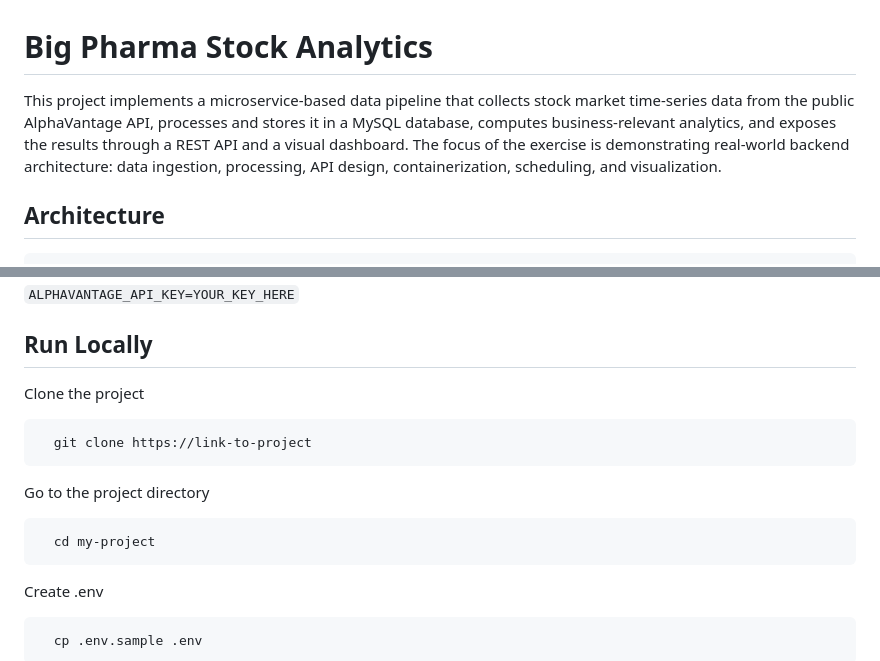
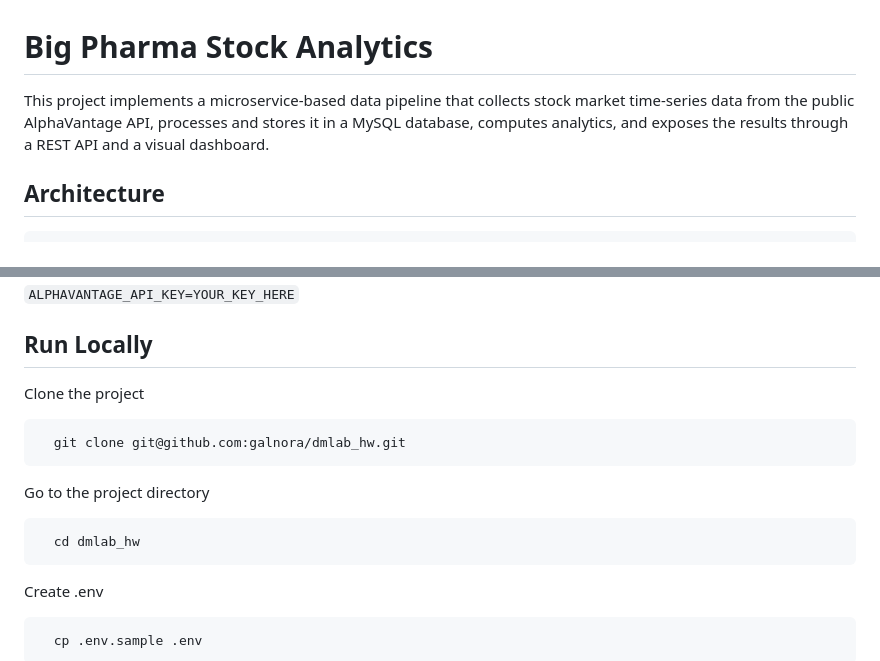
Before and after one commit to galnora/dmlab_hw, a Markdown page: README.md, 2 parts joined by grey strips. GitHub-like rendering.

````diff
--- a/README.md
+++ b/README.md
@@ -1,8 +1,7 @@
 
 # Big Pharma Stock Analytics
 
-This project implements a microservice-based data pipeline that collects stock market time-series data from the public AlphaVantage API, processes and stores it in a MySQL database, computes business-relevant analytics, and exposes the results through a REST API and a visual dashboard.
-The focus of the exercise is demonstrating real-world backend architecture: data ingestion, processing, API design, containerization, scheduling, and visualization.
+This project implements a microservice-based data pipeline that collects stock market time-series data from the public AlphaVantage API, processes and stores it in a MySQL database, computes analytics, and exposes the results through a REST API and a visual dashboard.
 
 
 ## Architecture
@@ -66,13 +65,13 @@ The project uses .env for configuration. A sample file is provided.
 Clone the project
 
 ```bash
-  git clone https://link-to-project
+  git clone git@github.com:galnora/dmlab_hw.git
 ```
 
 Go to the project directory
 
 ```bash
-  cd my-project
+  cd dmlab_hw
 ```
 Create .env
 
````
